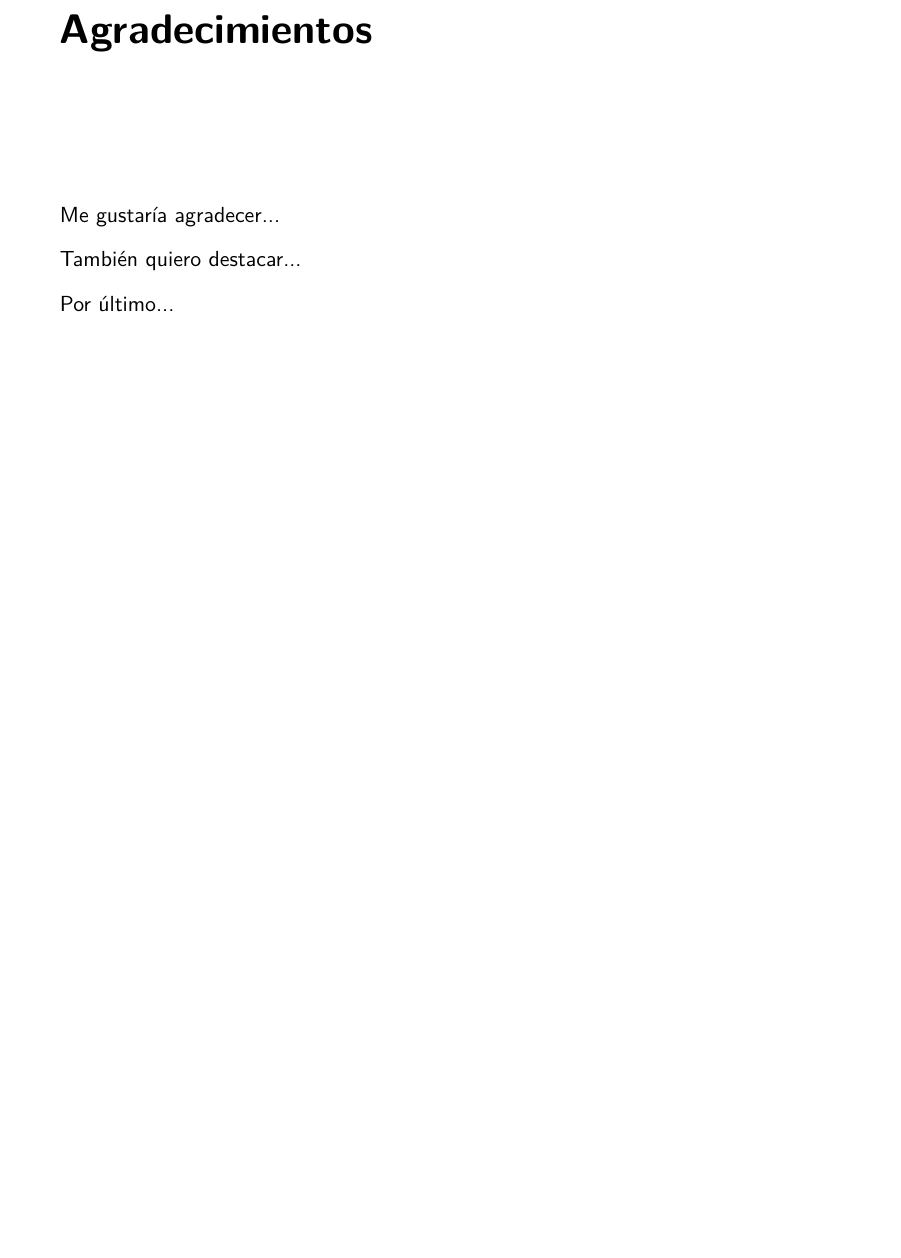
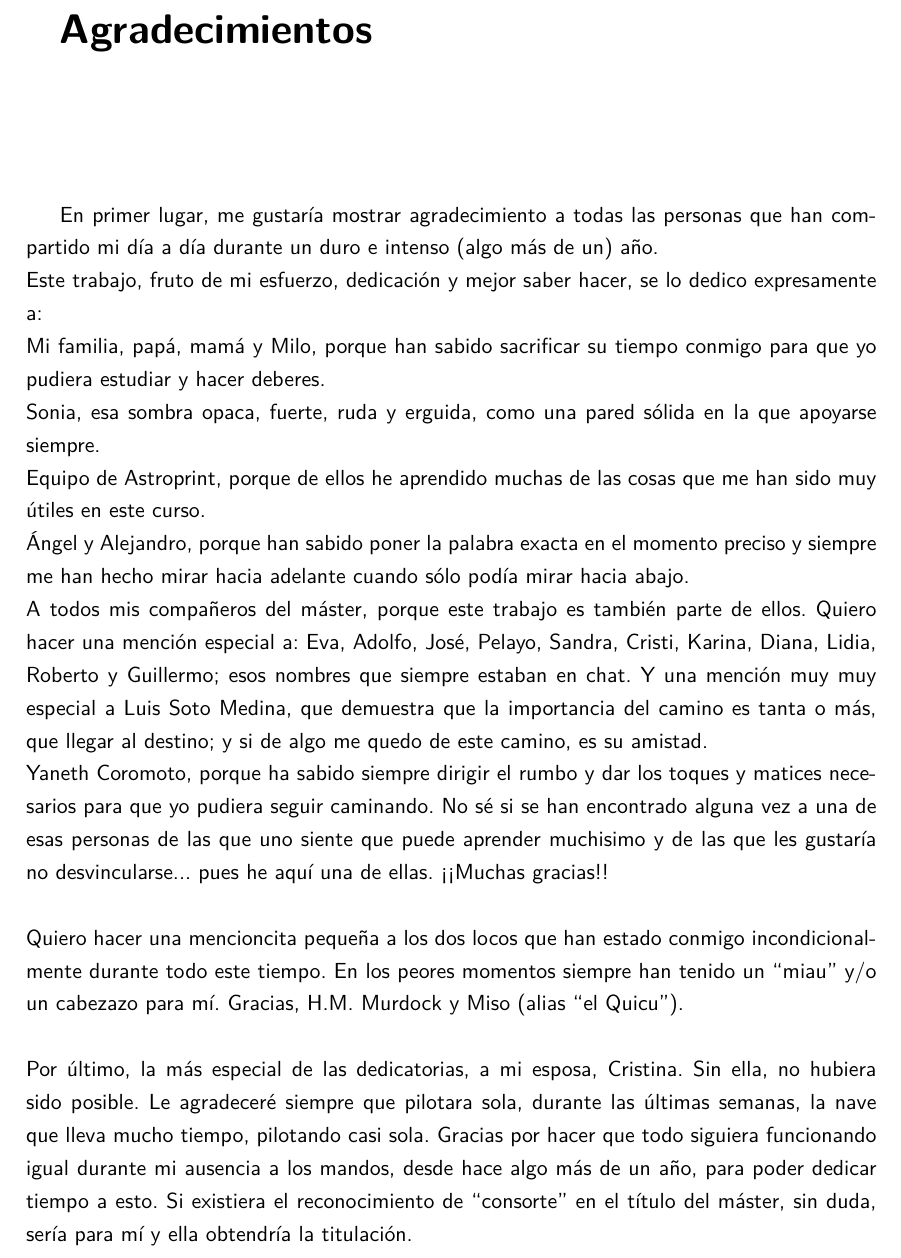
Before and after one commit to lukemaster/TFM-doc, a LaTeX document (memoria.tex, which reads secciones/agradecimientos.tex): part of page 5 of 116, cut so that both start at the same text, the shorter picture padded with empty space. Compiled offline with pdfLaTeX.

Commit message:
feat: acknowledgments

```diff
--- a/secciones/agradecimientos.tex
+++ b/secciones/agradecimientos.tex
@@ -6,12 +6,28 @@
 \vspace{15ex}
 
 % Escribe tus agradecimientos a continuación.
-% Se recomienda separar cada párrafo con un \medskip.
+% Se recomienda separar cada párrafo con un \newline.
 
-Me gustaría agradecer...
-\medskip
-
-También quiero destacar...
-\medskip
-
-Por último...
+En primer lugar, me gustaría mostrar agradecimiento a todas las personas que han compartido mi día a día durante un duro e intenso (algo más de un) año.
+\newline
+Este trabajo, fruto de mi esfuerzo, dedicación y mejor saber hacer, se lo dedico expresamente a:
+\newline
+Mi familia, papá, mamá y Milo, porque han sabido sacrificar su tiempo conmigo para que yo pudiera estudiar y hacer deberes.
+\newline
+Sonia, esa sombra opaca, fuerte, ruda y erguida, como una pared sólida en la que apoyarse siempre.
+\newline
+Equipo de Astroprint, porque de ellos he aprendido muchas de las cosas que me han sido muy útiles en este curso.
+\newline
+Ángel y Alejandro, porque han sabido poner la palabra exacta en el momento preciso y siempre me han hecho mirar hacia adelante cuando sólo podía mirar hacia abajo.
+\newline
+A todos mis compañeros del máster, porque este trabajo es también parte de ellos.
+Quiero hacer una mención especial a: Eva, Adolfo, José, Pelayo, Sandra, Cristi, Karina, Diana, Lidia, Roberto y Guillermo; esos nombres que siempre estaban en chat.
+Y una mención muy muy especial a Luis Soto Medina, que demuestra que la importancia del camino es tanta o más, que llegar al destino; y si de algo me quedo de este camino, es su amistad.
+\newline
+Yaneth Coromoto, porque ha sabido siempre dirigir el rumbo y dar los toques y matices necesarios para que yo pudiera seguir caminando. No sé si se han encontrado alguna vez a una de esas personas de las que uno siente que puede aprender muchisimo y de las que les gustaría no desvincularse... pues he aquí una de ellas. ¡¡Muchas gracias!!
+\newline
+\newline
+Quiero hacer una mencioncita pequeña a los dos locos que han estado conmigo incondicionalmente durante todo este tiempo. En los peores momentos siempre han tenido un ``miau'' y/o un cabezazo para mí. Gracias, H.M. Murdock y Miso (alias ``el Quicu'').
+\newline
+\newline
+Por último, la más especial de las dedicatorias, a mi esposa, Cristina. Sin ella, no hubiera sido posible. Le agradeceré siempre que pilotara sola, durante las últimas semanas, la nave que lleva mucho tiempo, pilotando casi sola. Gracias por hacer que todo siguiera funcionando igual durante mi ausencia a los mandos, desde hace algo más de un año, para poder dedicar tiempo a esto. Si existiera el reconocimiento de ``consorte'' en el título del máster, sin duda, sería para mí y ella obtendría la titulación.
```
